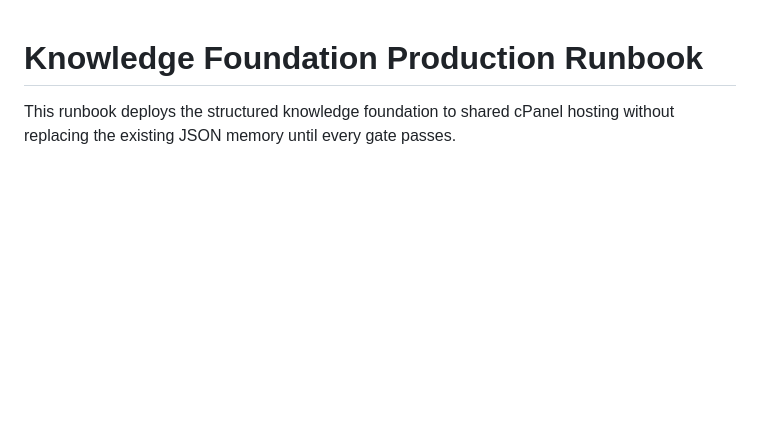
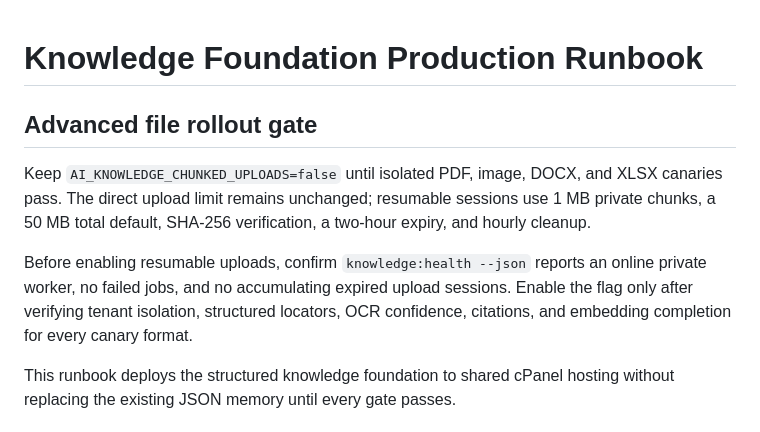
Before and after one commit to alfainternational/khaledsaad, a Markdown page: docs/platform/KNOWLEDGE_FOUNDATION_RUNBOOK.md, the part around the change. Drawn GitHub-style; blank space fills up the shorter version.

Commit message:
docs: record advanced file rollout gates

```diff
--- a/docs/platform/KNOWLEDGE_FOUNDATION_RUNBOOK.md
+++ b/docs/platform/KNOWLEDGE_FOUNDATION_RUNBOOK.md
@@ -1,4 +1,10 @@
 # Knowledge Foundation Production Runbook
+
+## Advanced file rollout gate
+
+Keep `AI_KNOWLEDGE_CHUNKED_UPLOADS=false` until isolated PDF, image, DOCX, and XLSX canaries pass. The direct upload limit remains unchanged; resumable sessions use 1 MB private chunks, a 50 MB total default, SHA-256 verification, a two-hour expiry, and hourly cleanup.
+
+Before enabling resumable uploads, confirm `knowledge:health --json` reports an online private worker, no failed jobs, and no accumulating expired upload sessions. Enable the flag only after verifying tenant isolation, structured locators, OCR confidence, citations, and embedding completion for every canary format.
 
 This runbook deploys the structured knowledge foundation to shared cPanel hosting without replacing the existing JSON memory until every gate passes.
 
```
Also changed, not shown: 1 other file.
